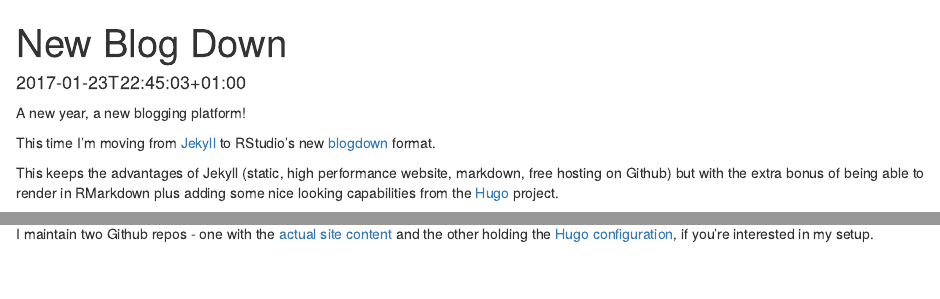
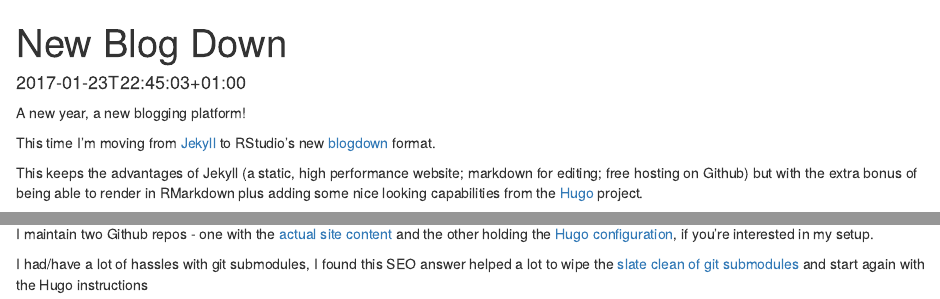
Before and after one commit to MarkEdmondson1234/MarkEdmondson1234.github.io, an R Markdown document (post/2017-01-23-new-blog-down.Rmd): the page in a window 1100 px wide, from its top, and a second part further down, joined at a grey line. Rendered offline with R 4.5, knitr and Pandoc, with nearby package versions; some code elsewhere in the file could not run offline.

Commit message:
rebuilding site Mon Jan 23 23:50:33 CET 2017

```diff
--- a/post/2017-01-23-new-blog-down.Rmd
+++ b/post/2017-01-23-new-blog-down.Rmd
@@ -12,7 +12,7 @@ A new year, a new blogging platform!
 
 This time I'm moving from [Jekyll](/hello-world) to RStudio's new [blogdown](https://github.com/rstudio/blogdown) format.
 
-This keeps the advantages of Jekyll (static, high performance website, markdown, free hosting on Github) but with the extra bonus of being able to render in RMarkdown plus adding some nice looking capabilities from the [Hugo](https://gohugo.io/) project.
+This keeps the advantages of Jekyll (a static, high performance website; markdown for editing; free hosting on Github) but with the extra bonus of being able to render in RMarkdown plus adding some nice looking capabilities from the [Hugo](https://gohugo.io/) project.
 
 As I blog a lot about R it makes sense to have a platform that is more R-aware, as well as it letting me do things like this:
 
@@ -58,3 +58,5 @@ My work flow now is:
 For migration I had to go through and add the `url` field to the posts with my old URLs to preserve old links to the blog, and also turn off forced lower case via the `disablePathToLower = true` option in the `config.toml` file.
 
 I maintain two Github repos - one with the [actual site content](https://github.com/MarkEdmondson1234/MarkEdmondson1234.github.io) and the other holding the [Hugo configuration](https://github.com/MarkEdmondson1234/markedmondson.me-hugo), if you're interested in my setup.
+
+I had/have a lot of hassles with git submodules, I found this SEO answer helped a lot to wipe the [slate clean of git submodules](http://stackoverflow.com/questions/20929336/git-submodule-add-a-git-directory-is-found-locally-issue) and start again with the Hugo instructions
```
Also changed, not shown: index.html, new-blog-down/index.html (added), 4 other files.
